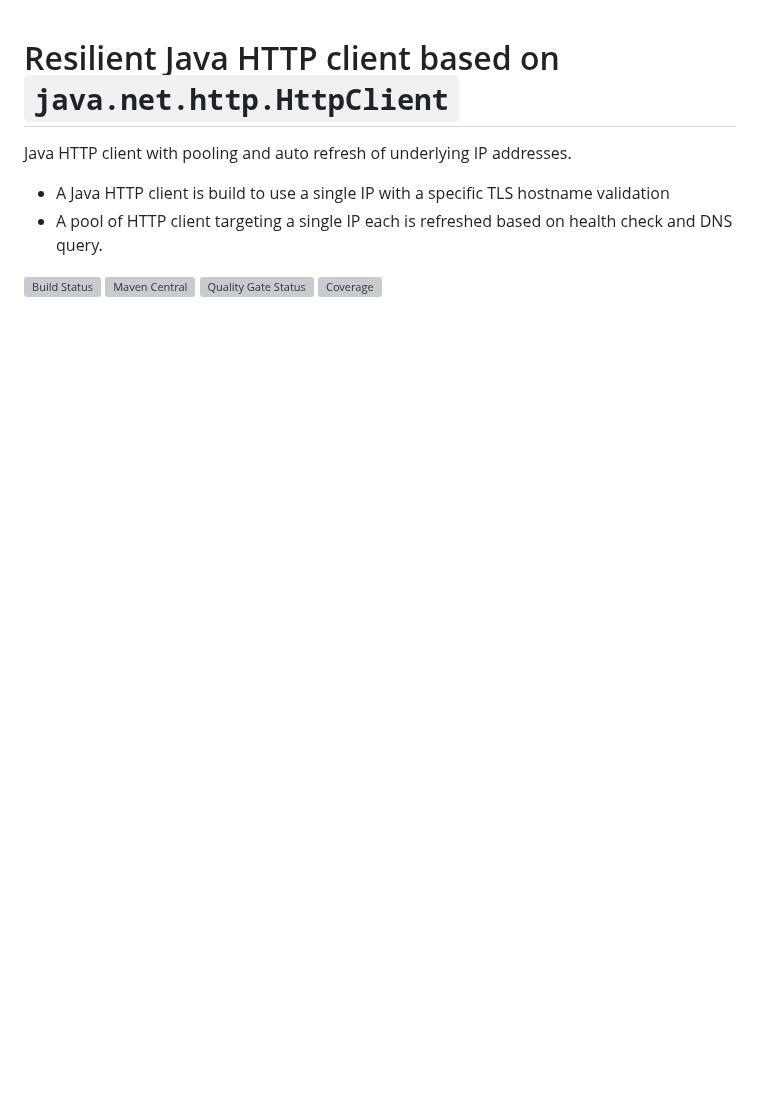
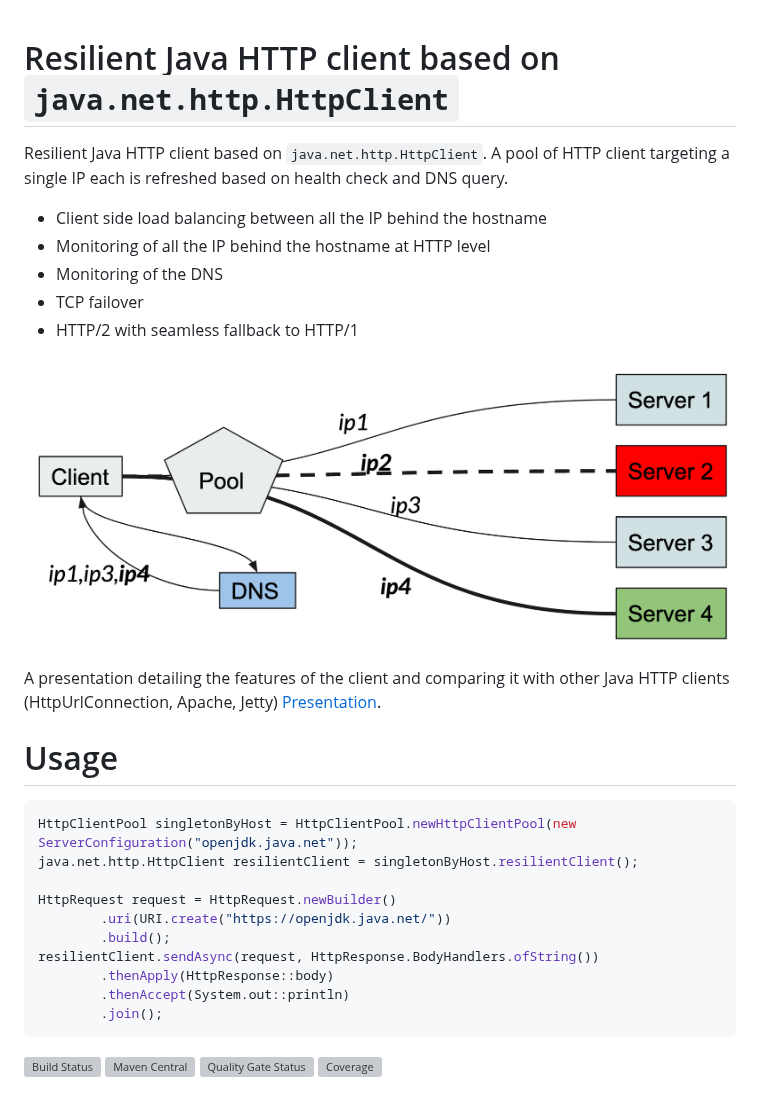
Before and after one commit to nhenneaux/resilient-httpclient, a Markdown page: README.md, the part around the change. GitHub-like rendering; pictures changed too: images/dns_update.png (added); blank space fills up the shorter version; grey boxes are pictures that could not be loaded.

Commit message:
Improve README

````diff
--- a/README.md
+++ b/README.md
@@ -1,8 +1,27 @@
 # Resilient Java HTTP client based on `java.net.http.HttpClient`
-Java HTTP client with pooling and auto refresh of underlying IP addresses.
-* A Java HTTP client is build to use a single IP with a specific TLS hostname validation
-* A pool of HTTP client targeting a single IP each is refreshed based on health check and DNS query.
+Resilient Java HTTP client based on `java.net.http.HttpClient`. A pool of HTTP client targeting a single IP each is refreshed based on health check and DNS query.
+* Client side load balancing between all the IP behind the hostname
+* Monitoring of all the IP behind the hostname at HTTP level
+* Monitoring of the DNS
+* TCP failover
+* HTTP/2 with seamless fallback to HTTP/1
 
+![Schema](images/dns_update.png)
+
+A presentation detailing the features of the client and comparing it with other Java HTTP clients (HttpUrlConnection, Apache, Jetty) [Presentation](https://docs.google.com/presentation/d/1ixrKR79pX5jDGRO46mA03r20n3sQGhu2TRYoe_uKFYI/edit?usp=sharing).
+# Usage
+```java
+HttpClientPool singletonByHost = HttpClientPool.newHttpClientPool(new ServerConfiguration("openjdk.java.net"));
+java.net.http.HttpClient resilientClient = singletonByHost.resilientClient();
+
+HttpRequest request = HttpRequest.newBuilder()
+        .uri(URI.create("https://openjdk.java.net/"))
+        .build();
+resilientClient.sendAsync(request, HttpResponse.BodyHandlers.ofString())
+        .thenApply(HttpResponse::body)
+        .thenAccept(System.out::println)
+        .join();
+```
 [![Build Status](https://travis-ci.com/nhenneaux/resilient-httpclient.svg?branch=master)](https://travis-ci.com/nhenneaux/resilient-httpclient)
 [![Maven Central](https://maven-badges.herokuapp.com/maven-central/com.github.nhenneaux.resilienthttpclient/monitored-httpclient/badge.svg)](https://maven-badges.herokuapp.com/maven-central/com.github.nhenneaux.resilienthttpclient/monitored-httpclient)
 [![Quality Gate Status](https://sonarcloud.io/api/project_badges/measure?project=nhenneaux_resilient-httpclient&metric=alert_status)](https://sonarcloud.io/dashboard?id=nhenneaux_resilient-httpclient)
````
